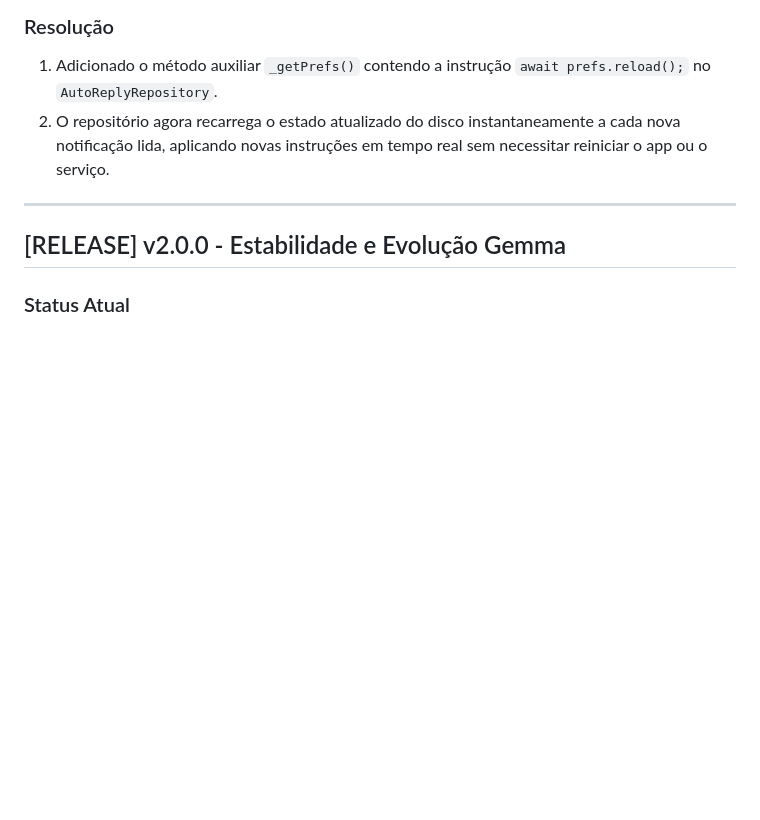
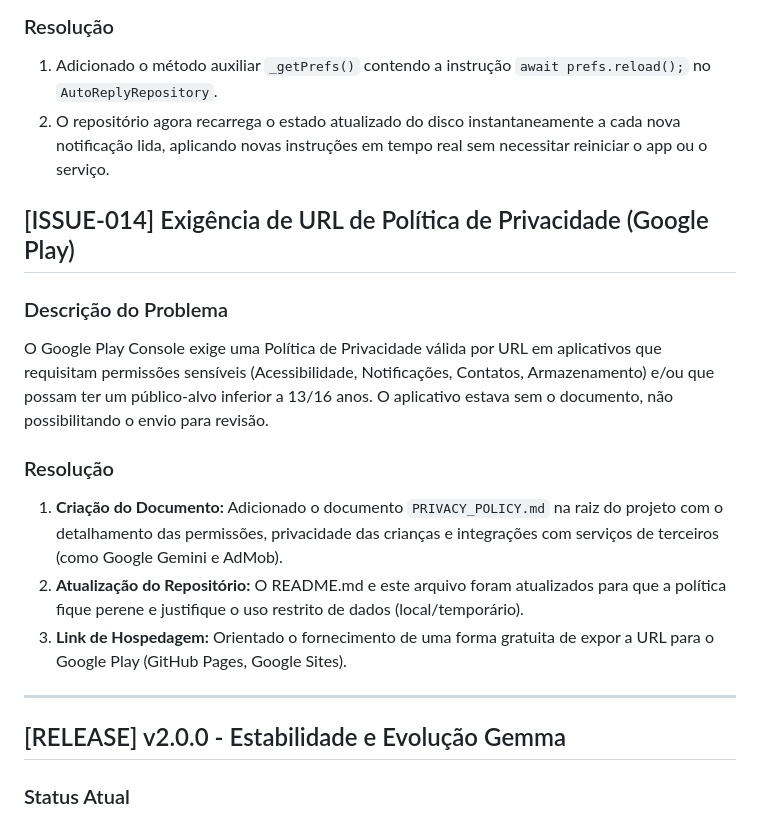
Before and after one commit to ericcleptonsilva/Automacao_Whatasapp, a Markdown page: ISSUES.md, the part around the change. Rendered like a GitHub page; blank space fills up the shorter version.

Commit message:
feat: documenta a resolução da exigência de URL de Política de Privacidade para o Google Play.

```diff
--- a/ISSUES.md
+++ b/ISSUES.md
@@ -145,6 +145,16 @@ O serviço de auto-resposta em segunda plano (Background Isolate) iniciava e cri
 1. Adicionado o método auxiliar `_getPrefs()` contendo a instrução `await prefs.reload();` no `AutoReplyRepository`.
 2. O repositório agora recarrega o estado atualizado do disco instantaneamente a cada nova notificação lida, aplicando novas instruções em tempo real sem necessitar reiniciar o app ou o serviço.
 
+## [ISSUE-014] Exigência de URL de Política de Privacidade (Google Play)
+
+### Descrição do Problema
+O Google Play Console exige uma Política de Privacidade válida por URL em aplicativos que requisitam permissões sensíveis (Acessibilidade, Notificações, Contatos, Armazenamento) e/ou que possam ter um público-alvo inferior a 13/16 anos. O aplicativo estava sem o documento, não possibilitando o envio para revisão.
+
+### Resolução
+1. **Criação do Documento:** Adicionado o documento `PRIVACY_POLICY.md` na raiz do projeto com o detalhamento das permissões, privacidade das crianças e integrações com serviços de terceiros (como Google Gemini e AdMob).
+2. **Atualização do Repositório:** O README.md e este arquivo foram atualizados para que a política fique perene e justifique o uso restrito de dados (local/temporário).
+3. **Link de Hospedagem:** Orientado o fornecimento de uma forma gratuita de expor a URL para o Google Play (GitHub Pages, Google Sites).
+
 ---
 
 ## [RELEASE] v2.0.0 - Estabilidade e Evolução Gemma
```
